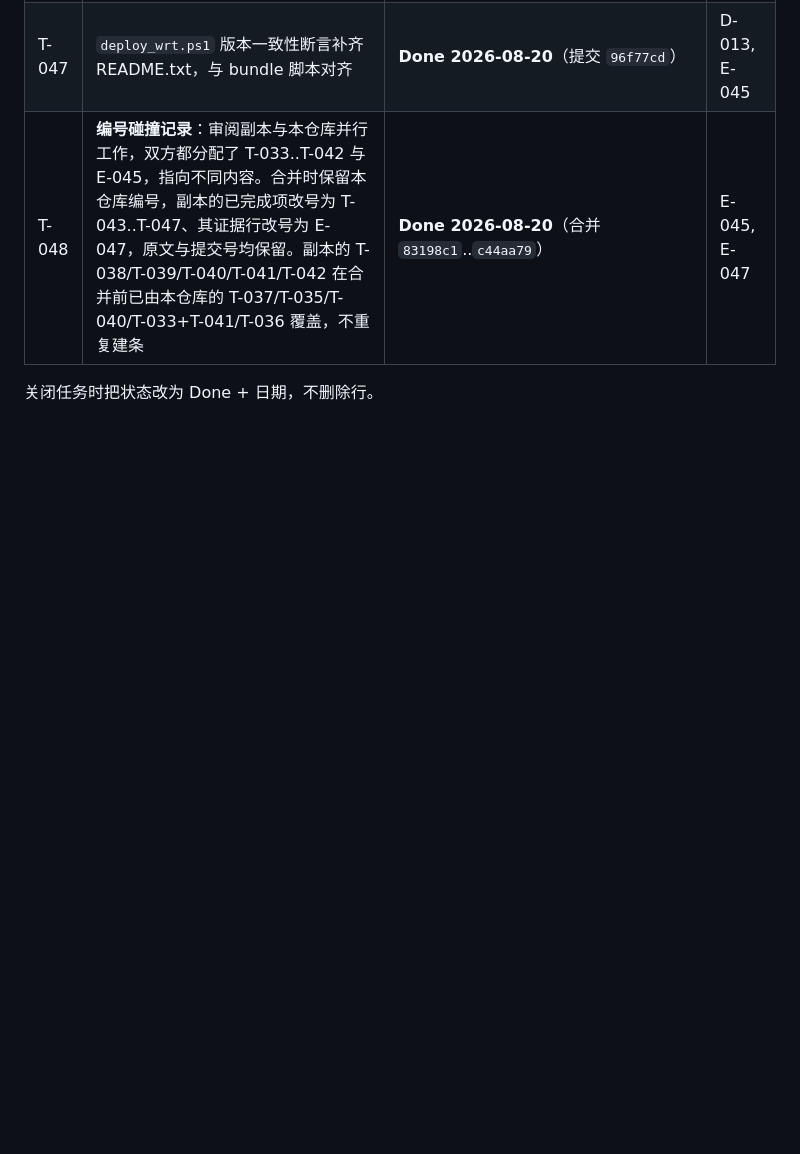
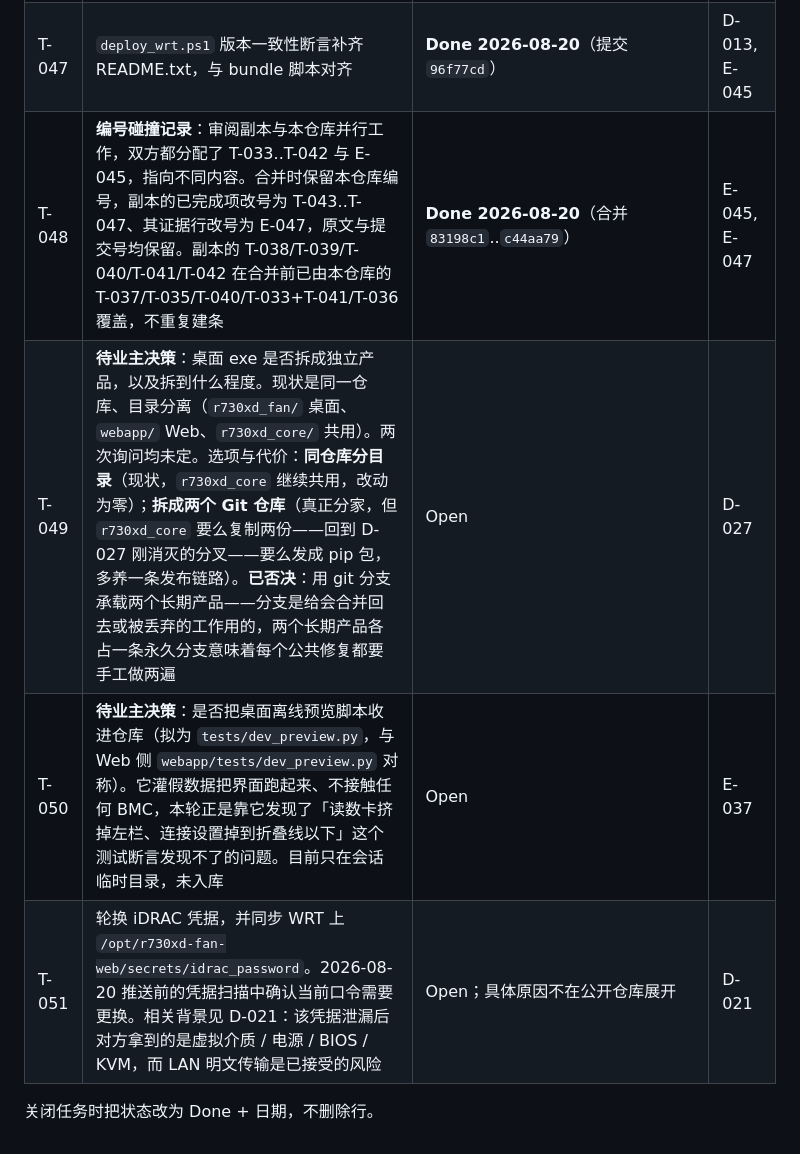
Before and after one commit to mi179/r730xd-fan-control, a Markdown page: TASKS.md, the part around the change. GitHub-like rendering; blank space fills up the shorter version.

```diff
--- a/TASKS.md
+++ b/TASKS.md
@@ -47,5 +47,8 @@
 | T-046 | 离线包 README.txt 步骤编号重复（两个 4.） | **Done 2026-08-20**（提交 `3563f9c`） | E-045 |
 | T-047 | `deploy_wrt.ps1` 版本一致性断言补齐 README.txt，与 bundle 脚本对齐 | **Done 2026-08-20**（提交 `96f77cd`） | D-013, E-045 |
 | T-048 | **编号碰撞记录**：审阅副本与本仓库并行工作，双方都分配了 T-033..T-042 与 E-045，指向不同内容。合并时保留本仓库编号，副本的已完成项改号为 T-043..T-047、其证据行改号为 E-047，原文与提交号均保留。副本的 T-038/T-039/T-040/T-041/T-042 在合并前已由本仓库的 T-037/T-035/T-040/T-033+T-041/T-036 覆盖，不重复建条 | **Done 2026-08-20**（合并 `83198c1`..`c44aa79`） | E-045, E-047 |
+| T-049 | **待业主决策**：桌面 exe 是否拆成独立产品，以及拆到什么程度。现状是同一仓库、目录分离（`r730xd_fan/` 桌面、`webapp/` Web、`r730xd_core/` 共用）。两次询问均未定。选项与代价：**同仓库分目录**（现状，`r730xd_core` 继续共用，改动为零）；**拆成两个 Git 仓库**（真正分家，但 `r730xd_core` 要么复制两份——回到 D-027 刚消灭的分叉——要么发成 pip 包，多养一条发布链路）。**已否决**：用 git 分支承载两个长期产品——分支是给会合并回去或被丢弃的工作用的，两个长期产品各占一条永久分支意味着每个公共修复都要手工做两遍 | Open | D-027 |
+| T-050 | **待业主决策**：是否把桌面离线预览脚本收进仓库（拟为 `tests/dev_preview.py`，与 Web 侧 `webapp/tests/dev_preview.py` 对称）。它灌假数据把界面跑起来、不接触任何 BMC，本轮正是靠它发现了「读数卡挤掉左栏、连接设置掉到折叠线以下」这个测试断言发现不了的问题。目前只在会话临时目录，未入库 | Open | E-037 |
+| T-051 | 轮换 iDRAC 凭据，并同步 WRT 上 `/opt/r730xd-fan-web/secrets/idrac_password`。2026-08-20 推送前的凭据扫描中确认当前口令需要更换。相关背景见 D-021：该凭据泄漏后对方拿到的是虚拟介质 / 电源 / BIOS / KVM，而 LAN 明文传输是已接受的风险 | Open；具体原因不在公开仓库展开 | D-021 |
 
 关闭任务时把状态改为 Done + 日期，不删除行。
```
Also changed, not shown: STATUS.md (+14 -11 lines).
